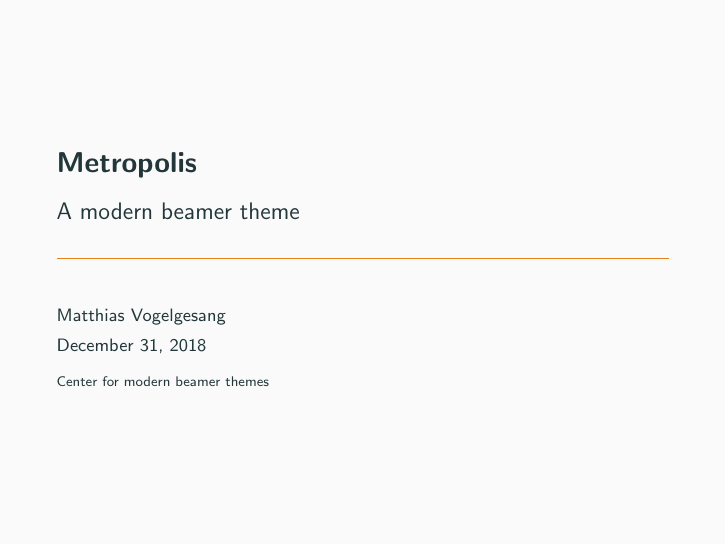
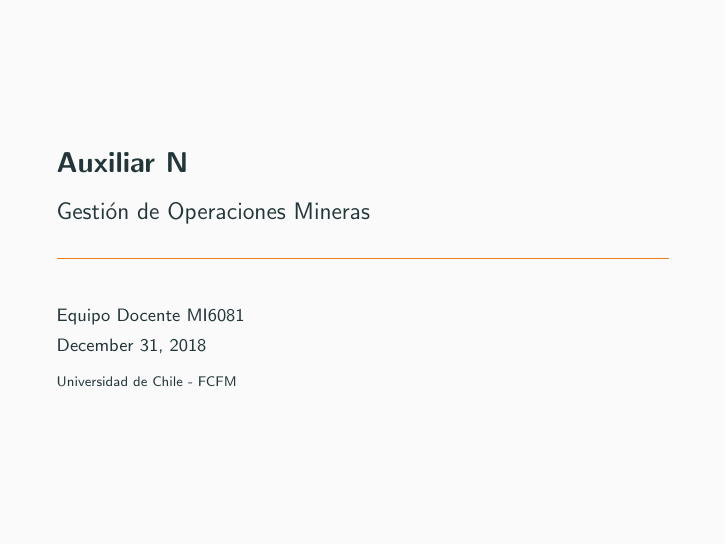
Before and after one commit to ppipicita/Gestion-OP, LaTeX slides (Plantilla/demo.tex): page 1 of 33. Compiled offline with pdfLaTeX.

Commit message:
Update demo.tex

```diff
--- a/Plantilla/demo.tex
+++ b/Plantilla/demo.tex
@@ -12,11 +12,11 @@
 \usepackage{xspace}
 \newcommand{\themename}{\textbf{\textsc{metropolis}}\xspace}
 
-\title{Metropolis}
-\subtitle{A modern beamer theme}
+\title{Auxiliar N}
+\subtitle{Gestión de Operaciones Mineras}
 \date{\today}
-\author{Matthias Vogelgesang}
-\institute{Center for modern beamer themes}
+\author{Equipo Docente MI6081}
+\institute{Universidad de Chile - FCFM}
 % \titlegraphic{\hfill\includegraphics[height=1.5cm]{logo.pdf}}
 
 \begin{document}
```
